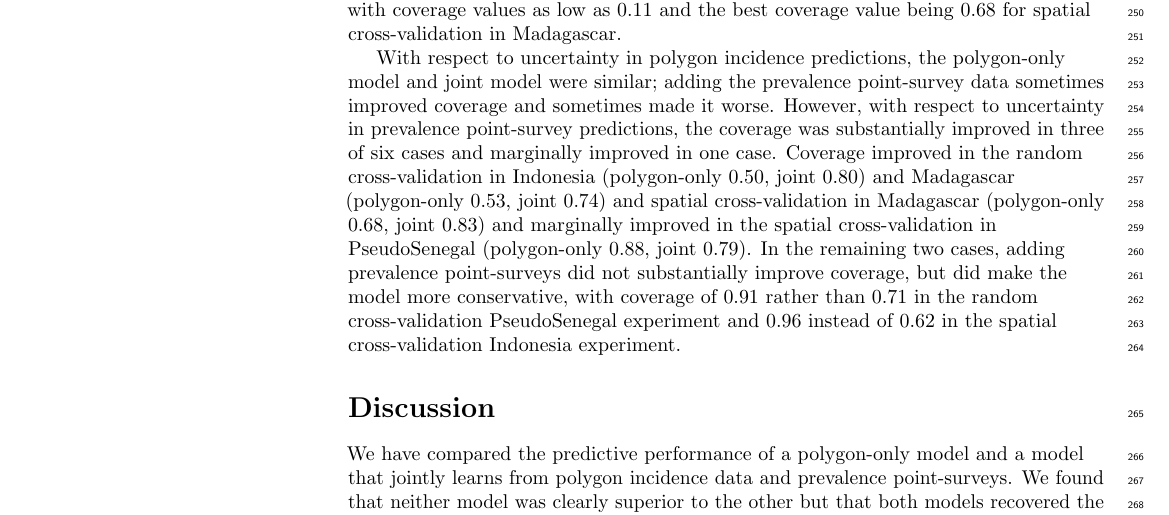
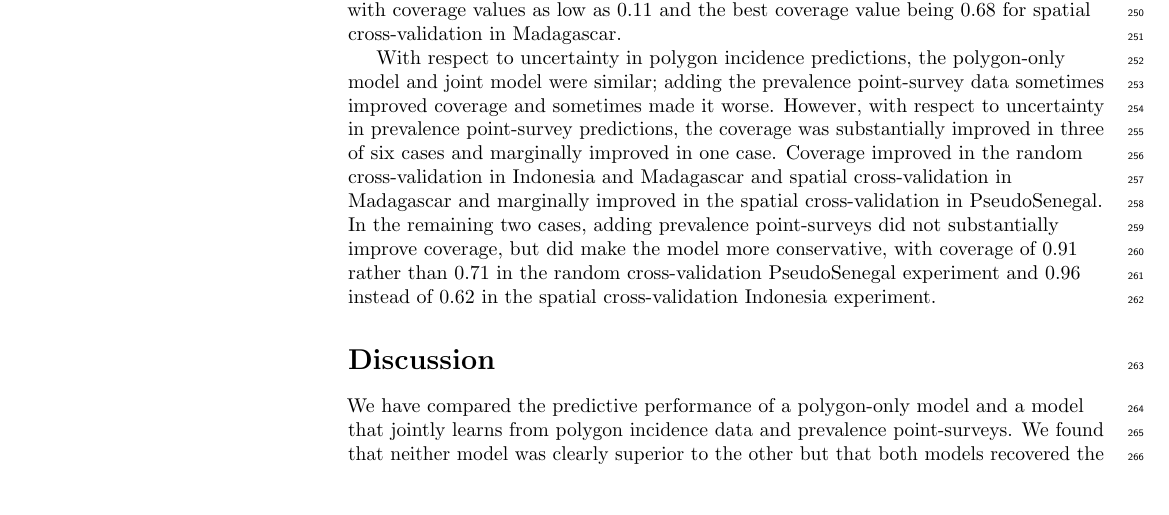
Before and after one commit to timcdlucas/Mapping-malaria-by-sharing-spatial-information-between-incidence-and-prevalence-datasets-manuscript, a LaTeX document (ms.tex): part of page 11 of 18, cut so that both start at the same text, the shorter picture padded with empty space. Compiled offline with pdfLaTeX.

Commit message:
Tidy up of coverage results.

```diff
--- a/ms.tex
+++ b/ms.tex
@@ -648,7 +648,7 @@ The points-only model was reasonably well calibrated for predictions of prevalen
 
 With respect to uncertainty in polygon incidence predictions, the polygon-only model and joint model were similar; adding the prevalence point-survey data sometimes improved coverage and sometimes made it worse.
 However, with respect to uncertainty in prevalence point-survey predictions, the coverage was substantially improved in three of six cases and marginally improved in one case.
-Coverage improved in the random cross-validation in Indonesia (polygon-only 0.50, joint 0.80) and Madagascar (polygon-only 0.53, joint 0.74) and spatial cross-validation in Madagascar (polygon-only 0.68, joint 0.83) and marginally improved in the spatial cross-validation in PseudoSenegal (polygon-only 0.88, joint 0.79).
+Coverage improved in the random cross-validation in Indonesia and Madagascar and spatial cross-validation in Madagascar and marginally improved in the spatial cross-validation in PseudoSenegal.
 In the remaining two cases, adding prevalence point-surveys did not substantially improve coverage, but did make the model more conservative, with coverage of 0.91 rather than 0.71 in the random cross-validation PseudoSenegal experiment and 0.96 instead of 0.62 in the spatial cross-validation Indonesia experiment.
 
 % Overall
```
